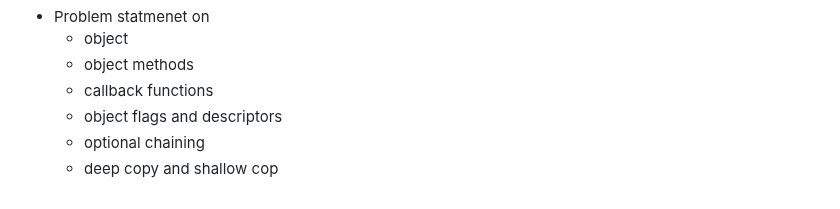
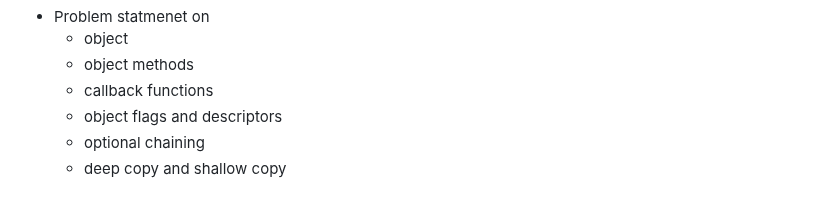
Before and after one commit to Rakshit6722/BridgeLabz_Rakshit_1133, a Markdown page: README.md, the part around the change. Drawn GitHub-style.

```diff
--- a/README.md
+++ b/README.md
@@ -235,4 +235,4 @@
    - callback functions
    - object flags and descriptors
    - optional chaining
-   - deep copy and shallow cop
+   - deep copy and shallow copy
```
